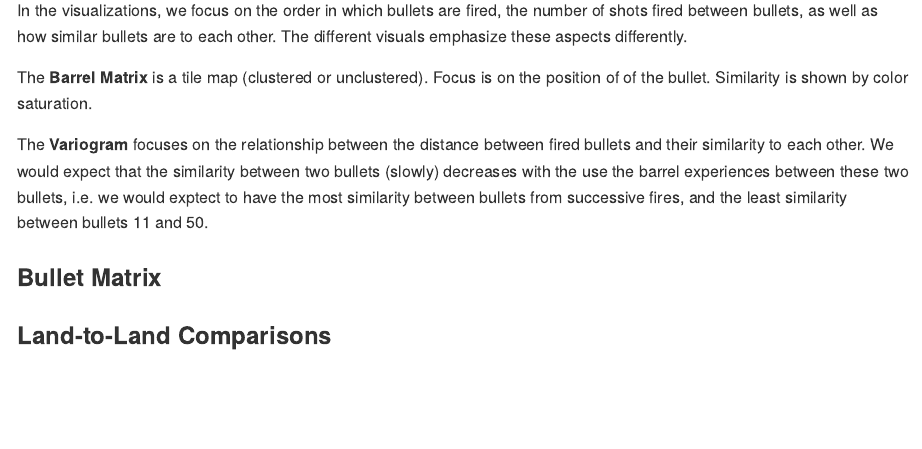
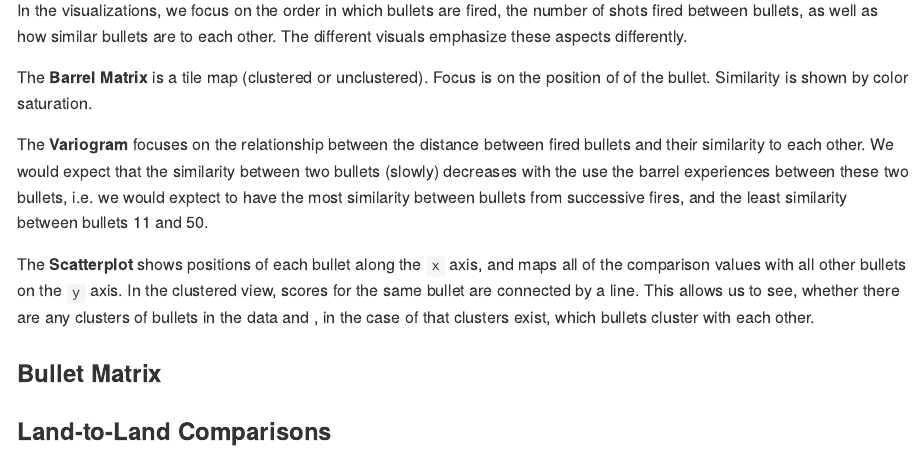
Before and after one commit to heike/Houston-Persistence, an R Markdown document (README.Rmd): the page in a window 1100 px wide, from 1030 px down. The pictures show the output file README.md that the author committed with the source, drawn offline in the style of GitHub.

Commit message:
expand on description

```diff
--- a/README.Rmd
+++ b/README.Rmd
@@ -54,6 +54,8 @@ The **Barrel Matrix** is a  tile map (clustered or unclustered).  Focus is on th
 
 The **Variogram** focuses on the relationship between the distance between fired bullets and their similarity to each other. We would expect that the similarity between two bullets (slowly) decreases with the use the barrel experiences between these two bullets, i.e. we would exptect to have the most similarity between bullets from successive fires, and the least similarity between bullets 11 and 50.
 
+The **Scatterplot** shows positions of each bullet along the `x` axis, and maps all of the comparison values with all other bullets on the `y` axis. In the clustered view, scores for the same bullet are connected by a line. This allows us to see, whether there are any clusters of bullets in the data and , in the case of that clusters exist, which bullets cluster with each other.
+
 ### Bullet Matrix
 
 ### Land-to-Land Comparisons
```
Also changed, not shown: README.md.
